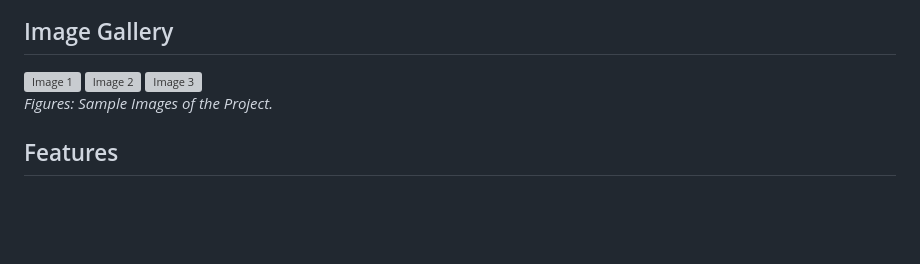
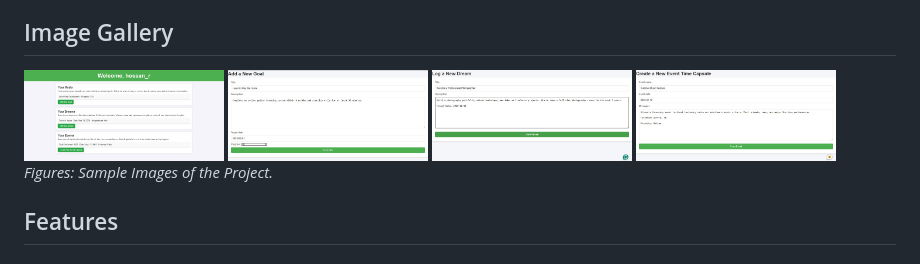
Before and after one commit to RJ-Hossan/DreVa, a Markdown page: README.md, the part around the change. Rendered like a GitHub page; blank space fills up the shorter version; grey boxes are pictures that could not be loaded.

```diff
--- a/README.md
+++ b/README.md
@@ -9,9 +9,10 @@ This dashboard serves as a vault for your personal data, organizing your dreams,
 ## Image Gallery
 
 <div style="display: flex; justify-content: space-between;">
-    <img src="path_to_image/image1.png" alt="Image 1" width="200" />
-    <img src="path_to_image/image2.png" alt="Image 2" width="200" />
-    <img src="path_to_image/image3.png" alt="Image 3" width="200" />
+    <img src="figures/fig1.jpg" alt="Image 1" width="200" />
+    <img src="figures/fig2.jpg" alt="Image 1" width="200" />
+    <img src="figures/fig3.jpg" alt="Image 1" width="200" />
+    <img src="figures/fig4.jpg" alt="Image 1" width="200" />
 </div>
 
 *Figures: Sample Images of the Project.*
```
